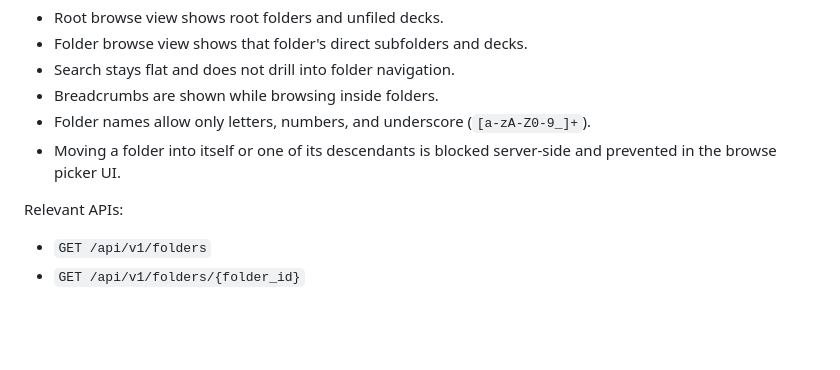
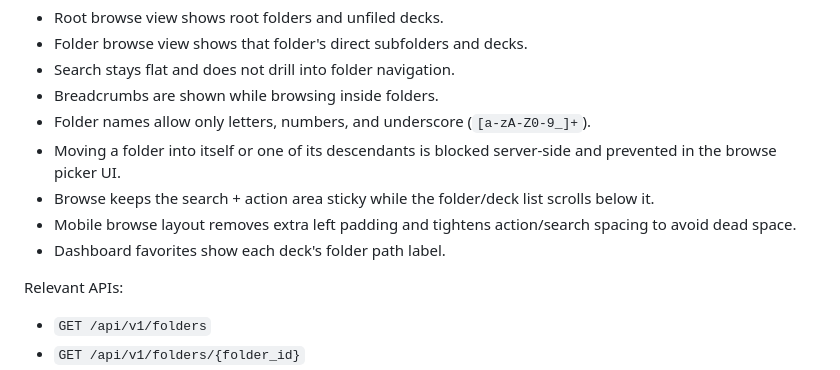
Before and after one commit to skvsree/edu_viz, a Markdown page: README.md, the part around the change. Rendered like a GitHub page; blank space fills up the shorter version.

Commit message:
Update docs for folder browse and deploy workflow

```diff
--- a/README.md
+++ b/README.md
@@ -258,6 +258,9 @@ EduViz supports nested folders for deck organization.
 - Breadcrumbs are shown while browsing inside folders.
 - Folder names allow only letters, numbers, and underscore (`[a-zA-Z0-9_]+`).
 - Moving a folder into itself or one of its descendants is blocked server-side and prevented in the browse picker UI.
+- Browse keeps the search + action area sticky while the folder/deck list scrolls below it.
+- Mobile browse layout removes extra left padding and tightens action/search spacing to avoid dead space.
+- Dashboard favorites show each deck's folder path label.
 
 Relevant APIs:
 
```
Also changed, not shown: AGENTS.md (+21 -6 lines).
